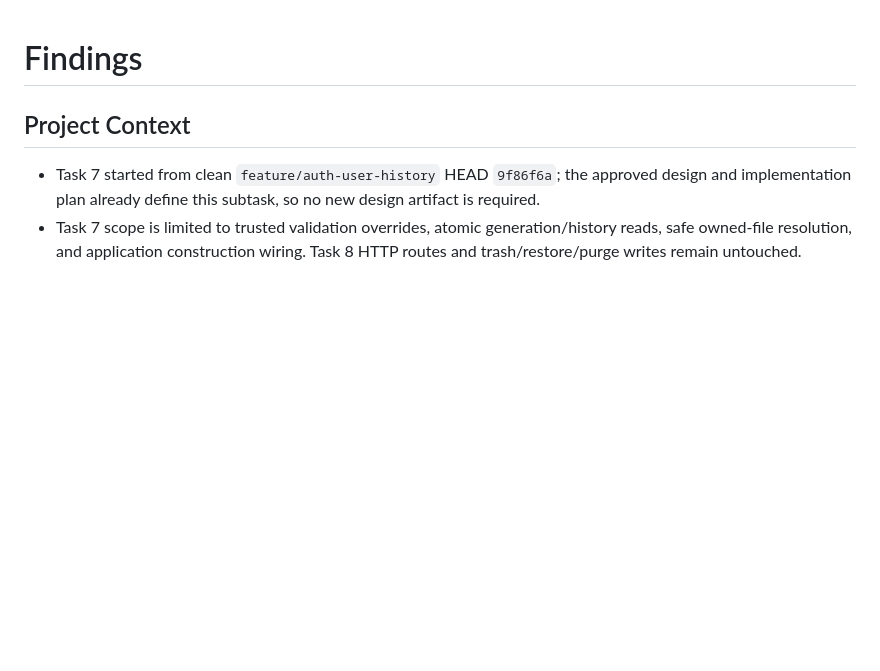
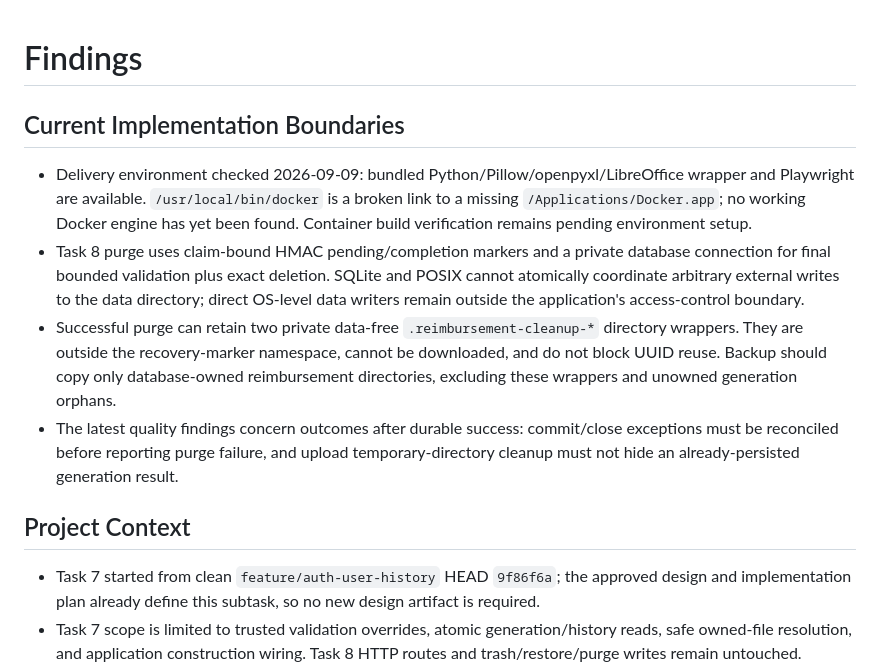
Before and after one commit to koko-club/junmu-reimbursement, a Markdown page: findings.md, the part around the change. Drawn GitHub-style; blank space fills up the shorter version.

Commit message:
docs: recover task 8 review progress

```diff
--- a/findings.md
+++ b/findings.md
@@ -1,4 +1,10 @@
 # Findings
+
+## Current Implementation Boundaries
+- Delivery environment checked 2026-09-09: bundled Python/Pillow/openpyxl/LibreOffice wrapper and Playwright are available. `/usr/local/bin/docker` is a broken link to a missing `/Applications/Docker.app`; no working Docker engine has yet been found. Container build verification remains pending environment setup.
+- Task 8 purge uses claim-bound HMAC pending/completion markers and a private database connection for final bounded validation plus exact deletion. SQLite and POSIX cannot atomically coordinate arbitrary external writes to the data directory; direct OS-level data writers remain outside the application's access-control boundary.
+- Successful purge can retain two private data-free `.reimbursement-cleanup-*` directory wrappers. They are outside the recovery-marker namespace, cannot be downloaded, and do not block UUID reuse. Backup should copy only database-owned reimbursement directories, excluding these wrappers and unowned generation orphans.
+- The latest quality findings concern outcomes after durable success: commit/close exceptions must be reconciled before reporting purge failure, and upload temporary-directory cleanup must not hide an already-persisted generation result.
 
 ## Project Context
 - Task 7 started from clean `feature/auth-user-history` HEAD `9f86f6a`; the approved design and implementation plan already define this subtask, so no new design artifact is required.
```
Also changed, not shown: progress.md (+6 -0 lines), task_plan.md (+12 -1 lines).
